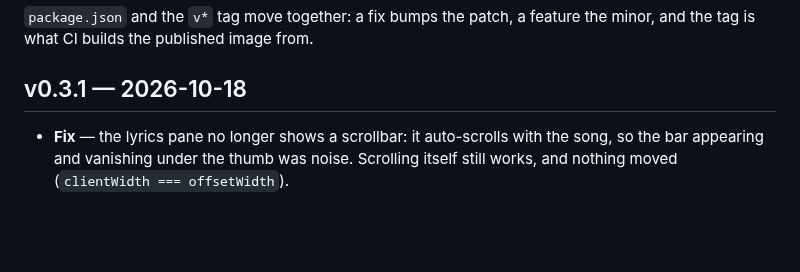
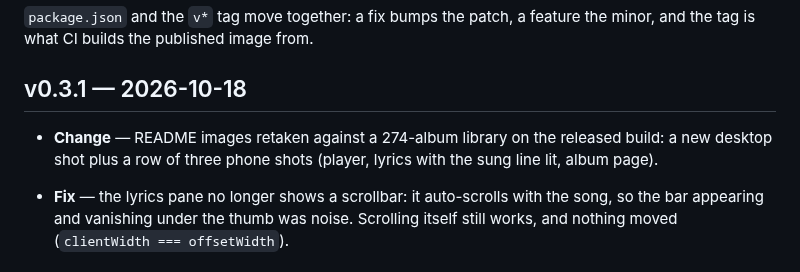
Before and after one commit to nomorenamesstudio/juuku, a Markdown page: docs/CHANGELOG.md, the part around the change. GitHub-like rendering; blank space fills up the shorter version.

Commit message:
README: fresh desktop shot and three phone shots
Retaken on the released build against the real library: player, lyrics and album
page on a phone, plus the desktop library.

```diff
--- a/docs/CHANGELOG.md
+++ b/docs/CHANGELOG.md
@@ -8,6 +8,9 @@ Newest first. Tags: **Feature**, **Fix**, **Break**.
 minor, and the tag is what CI builds the published image from.
 
 ## v0.3.1 — 2026-10-18
+
+- **Change** — README images retaken against a 274-album library on the released build: a new desktop shot plus a row of three phone shots (player, lyrics with the sung line lit, album page).
+
 
 - **Fix** — the lyrics pane no longer shows a scrollbar: it auto-scrolls with the song, so the bar appearing and vanishing under the thumb was noise. Scrolling itself still works, and nothing moved (`clientWidth === offsetWidth`).
 
```
Also changed, not shown: README.md (+6 -0 lines), docs/mobile-album.jpg (added), docs/mobile-lyrics.jpg (added), docs/mobile-player.jpg (added), docs/screenshot.jpg.
